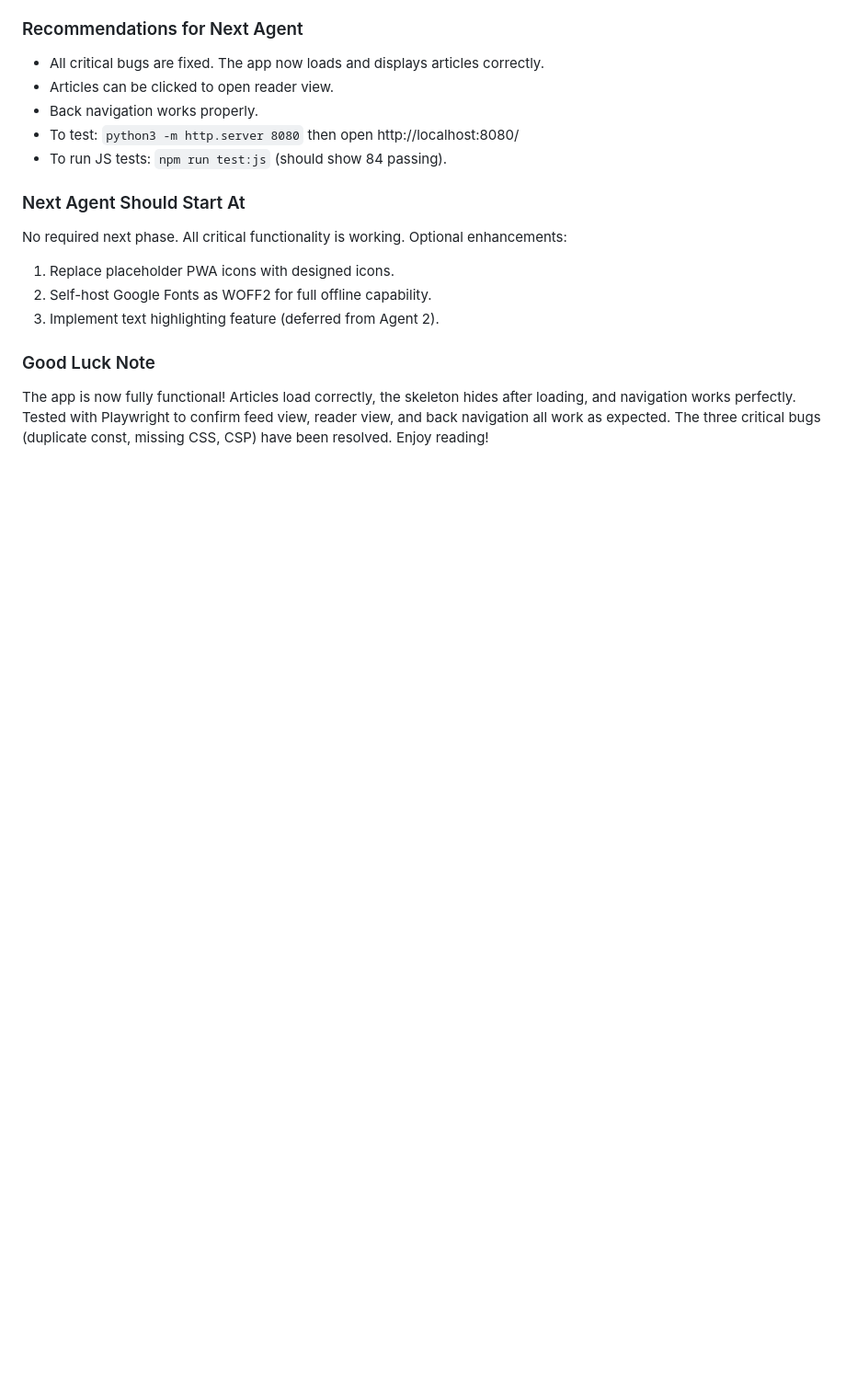
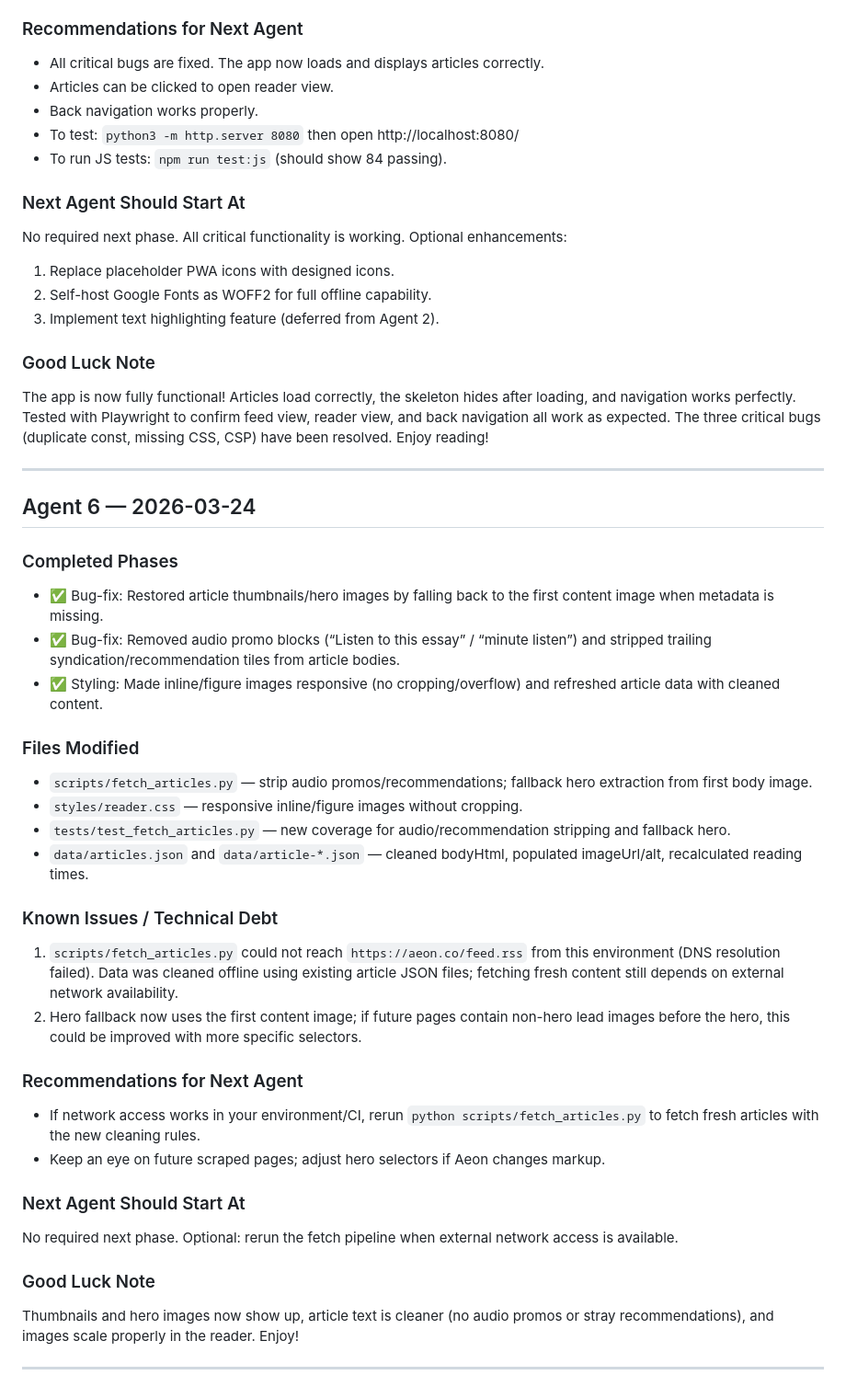
Before and after one commit to Jay-2212/Aeon-Reading, a Markdown page: LOGBOOK.md, the part around the change. Shown at 92% size. GitHub-like rendering; blank space fills up the shorter version.

Commit message:
chore: update logbook

```diff
--- a/LOGBOOK.md
+++ b/LOGBOOK.md
@@ -359,3 +359,34 @@ No required next phase. All critical functionality is working. Optional enhancem
 
 ### Good Luck Note
 The app is now fully functional! Articles load correctly, the skeleton hides after loading, and navigation works perfectly. Tested with Playwright to confirm feed view, reader view, and back navigation all work as expected. The three critical bugs (duplicate const, missing CSS, CSP) have been resolved. Enjoy reading!
+
+---
+
+## Agent 6 — 2026-03-24
+
+### Completed Phases
+- ✅ Bug-fix: Restored article thumbnails/hero images by falling back to the first content image when metadata is missing.
+- ✅ Bug-fix: Removed audio promo blocks (“Listen to this essay” / “minute listen”) and stripped trailing syndication/recommendation tiles from article bodies.
+- ✅ Styling: Made inline/figure images responsive (no cropping/overflow) and refreshed article data with cleaned content.
+
+### Files Modified
+- `scripts/fetch_articles.py` — strip audio promos/recommendations; fallback hero extraction from first body image.
+- `styles/reader.css` — responsive inline/figure images without cropping.
+- `tests/test_fetch_articles.py` — new coverage for audio/recommendation stripping and fallback hero.
+- `data/articles.json` and `data/article-*.json` — cleaned bodyHtml, populated imageUrl/alt, recalculated reading times.
+
+### Known Issues / Technical Debt
+1. `scripts/fetch_articles.py` could not reach `https://aeon.co/feed.rss` from this environment (DNS resolution failed). Data was cleaned offline using existing article JSON files; fetching fresh content still depends on external network availability.
+2. Hero fallback now uses the first content image; if future pages contain non-hero lead images before the hero, this could be improved with more specific selectors.
+
+### Recommendations for Next Agent
+- If network access works in your environment/CI, rerun `python scripts/fetch_articles.py` to fetch fresh articles with the new cleaning rules.
+- Keep an eye on future scraped pages; adjust hero selectors if Aeon changes markup.
+
+### Next Agent Should Start At
+No required next phase. Optional: rerun the fetch pipeline when external network access is available.
+
+### Good Luck Note
+Thumbnails and hero images now show up, article text is cleaner (no audio promos or stray recommendations), and images scale properly in the reader. Enjoy!
+
+---
```
